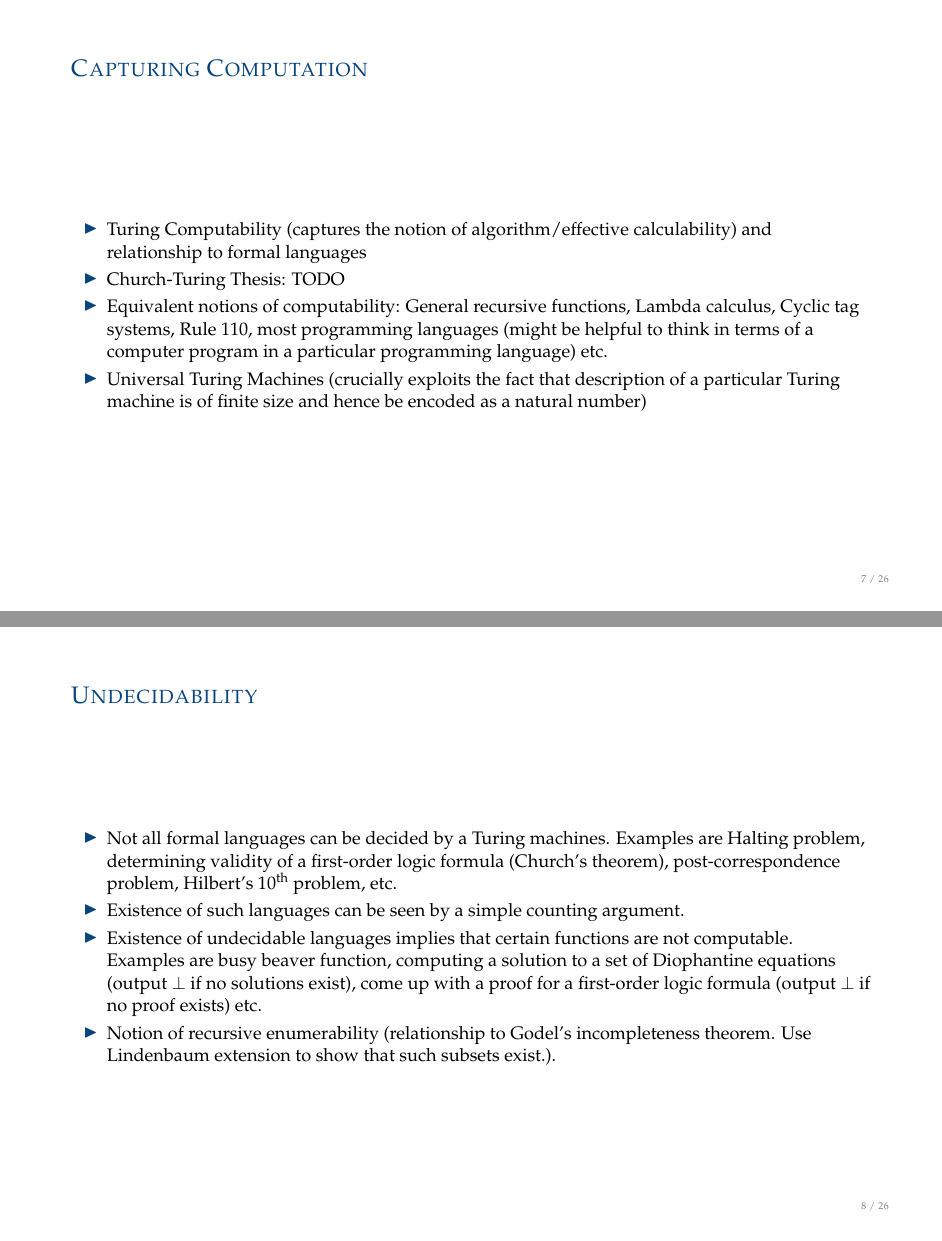
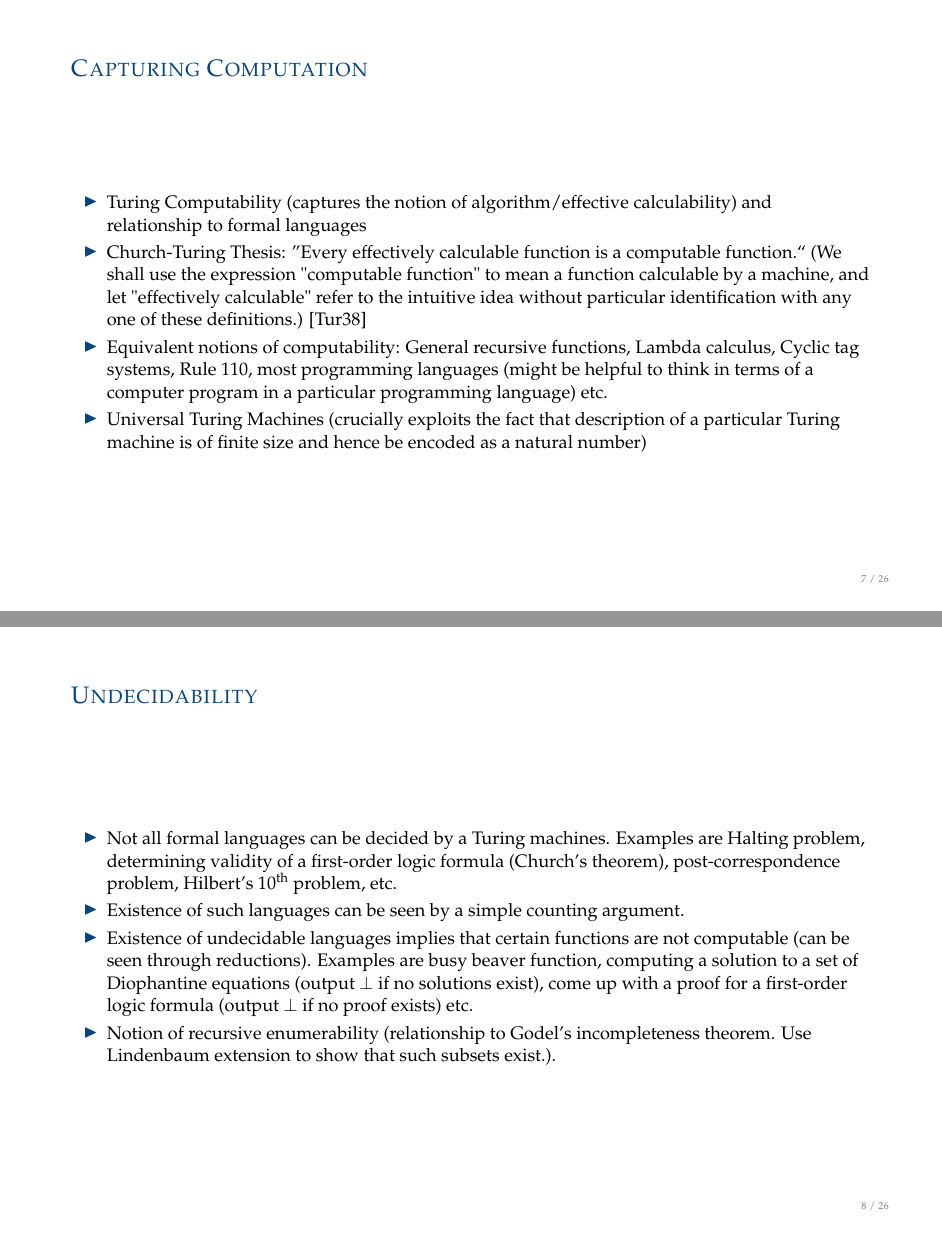
Before and after one commit to arun5309/mltp_presentation, LaTeX slides (main.tex): pages 8 and 9 of 27, joined at a grey line. Compiled offline with pdfLaTeX.

Commit message:
Fixed some minor issues

```diff
--- a/main.tex
+++ b/main.tex
@@ -74,7 +74,7 @@
 \begin{frame}
 \begin{itemize}
     \item Turing Computability (captures the notion of algorithm/effective calculability) and relationship to formal languages
-    \item Church-Turing Thesis: TODO
+    \item Church-Turing Thesis: ''Every effectively calculable function is a computable function.`` (We shall use the expression "computable function" to mean a function calculable by a machine, and let "effectively calculable" refer to the intuitive idea without particular identification with any one of these definitions.) \cite{turing1938systems}
     \item Equivalent notions of computability: General recursive functions, Lambda calculus, Cyclic tag systems, Rule 110, most programming languages (might be helpful to think in terms of a computer program in a particular programming language) etc.
     \item Universal Turing Machines (crucially exploits the fact that description of a particular Turing machine is of finite size and hence be encoded as a natural number)
 \end{itemize}
@@ -85,7 +85,7 @@
 \begin{itemize}
     \item Not all formal languages can be decided by a Turing machines. Examples are Halting problem, determining validity of a first-order logic formula (Church's theorem), post-correspondence problem, Hilbert's $10^{\text{th}}$ problem, etc.
     \item Existence of such languages can be seen by a simple counting argument.
-    \item Existence of undecidable languages implies that certain functions are not computable. Examples are busy beaver function, computing a solution to a set of Diophantine equations (output $\bot$ if no solutions exist), come up with a proof for a first-order logic formula (output $\bot$ if no proof exists) etc.
+    \item Existence of undecidable languages implies that certain functions are not computable (can be seen through reductions). Examples are busy beaver function, computing a solution to a set of Diophantine equations (output $\bot$ if no solutions exist), come up with a proof for a first-order logic formula (output $\bot$ if no proof exists) etc.
     \item Notion of recursive enumerability (relationship to Godel's incompleteness theorem. Use Lindenbaum extension to show that such subsets exist.).
 \end{itemize}
 \end{frame}
```
Also changed, not shown: references.bib (+7 -0 lines).
